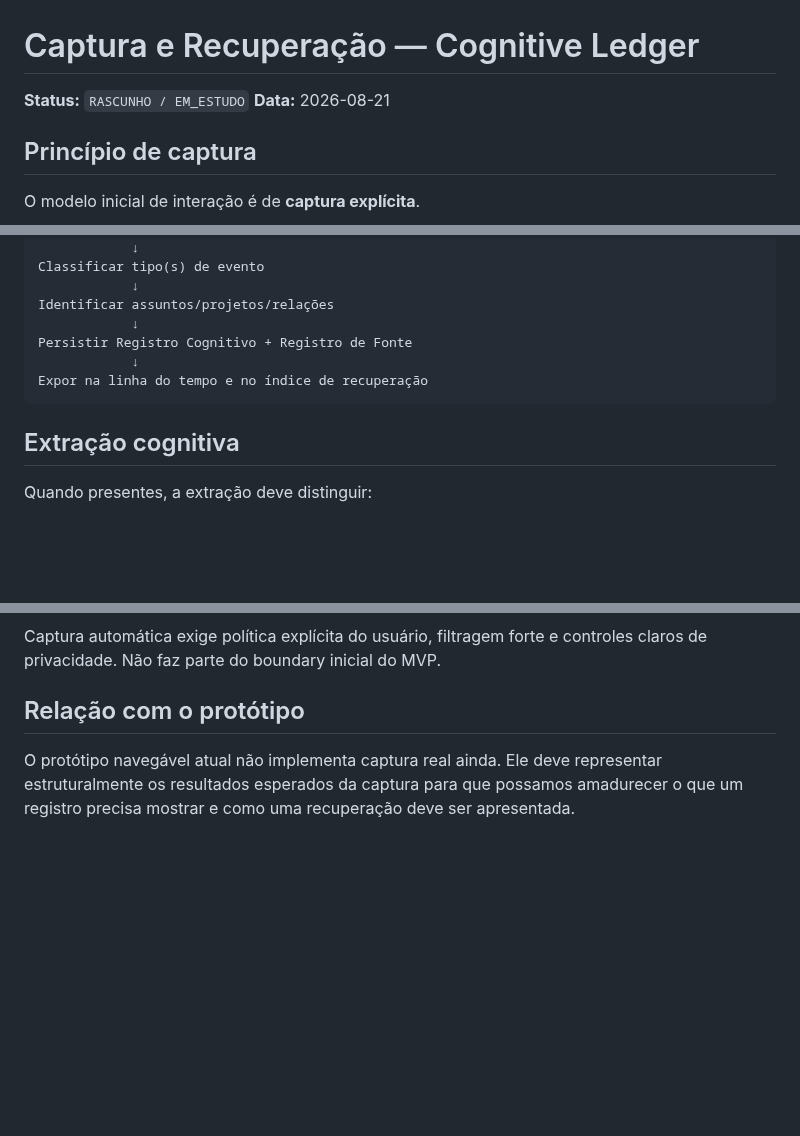
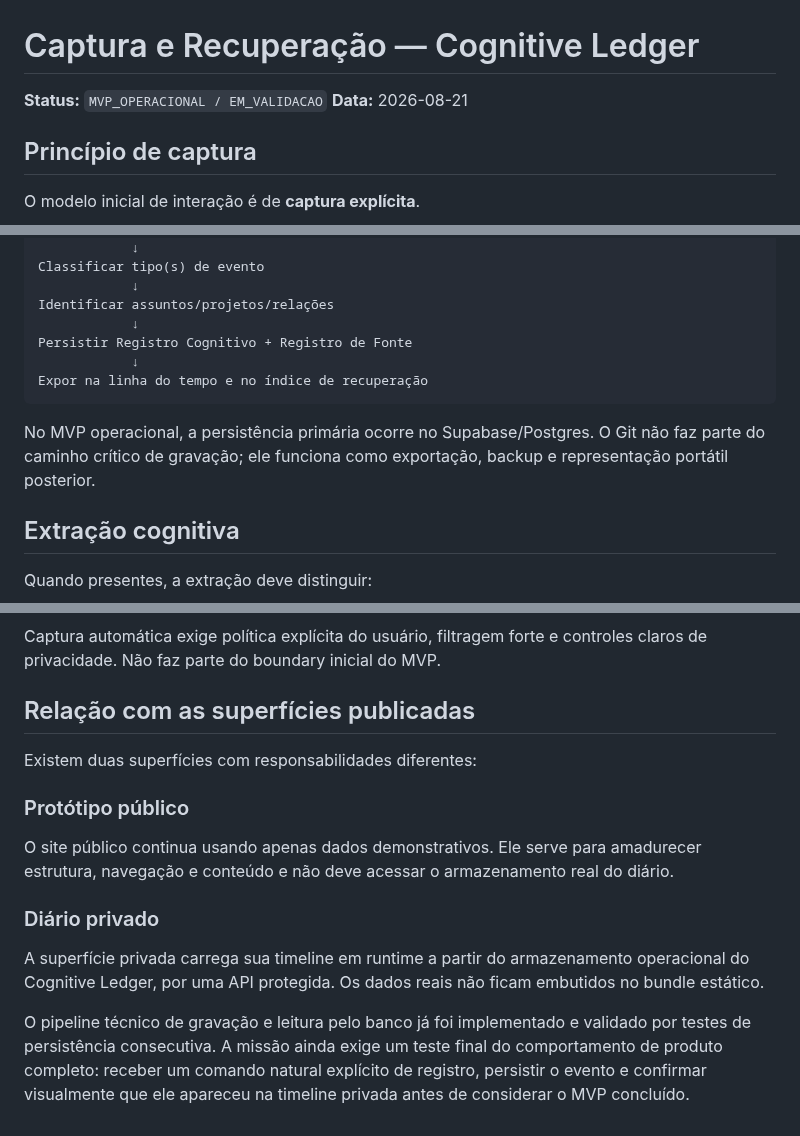
Before and after one commit to leon337/cognitive-ledger, a Markdown page: documentacao/captura-e-recuperacao.md, 3 parts joined by grey strips. Drawn GitHub-style; blank space fills up the shorter version.

Commit message:
sofia: atualizar captura para armazenamento operacional

````diff
--- a/documentacao/captura-e-recuperacao.md
+++ b/documentacao/captura-e-recuperacao.md
@@ -1,6 +1,6 @@
 # Captura e Recuperação — Cognitive Ledger
 
-**Status:** `RASCUNHO / EM_ESTUDO`
+**Status:** `MVP_OPERACIONAL / EM_VALIDACAO`
 **Data:** 2026-08-21
 
 ## Princípio de captura
@@ -36,6 +36,8 @@ Persistir Registro Cognitivo + Registro de Fonte
 Expor na linha do tempo e no índice de recuperação
 ```
 
+No MVP operacional, a persistência primária ocorre no Supabase/Postgres. O Git não faz parte do caminho crítico de gravação; ele funciona como exportação, backup e representação portátil posterior.
+
 ## Extração cognitiva
 
 Quando presentes, a extração deve distinguir:
@@ -114,6 +118,16 @@ O assistente pode identificar uma ideia, decisão ou descoberta significativa e
 
 Captura automática exige política explícita do usuário, filtragem forte e controles claros de privacidade. Não faz parte do boundary inicial do MVP.
 
-## Relação com o protótipo
+## Relação com as superfícies publicadas
 
-O protótipo navegável atual não implementa captura real ainda. Ele deve representar estruturalmente os resultados esperados da captura para que possamos amadurecer o que um registro precisa mostrar e como uma recuperação deve ser apresentada.
+Existem duas superfícies com responsabilidades diferentes:
+
+### Protótipo público
+
+O site público continua usando apenas dados demonstrativos. Ele serve para amadurecer estrutura, navegação e conteúdo e não deve acessar o armazenamento real do diário.
+
+### Diário privado
+
+A superfície privada carrega sua timeline em runtime a partir do armazenamento operacional do Cognitive Ledger, por uma API protegida. Os dados reais não ficam embutidos no bundle estático.
+
+O pipeline técnico de gravação e leitura pelo banco já foi implementado e validado por testes de persistência consecutiva. A missão ainda exige um teste final do comportamento de produto completo: receber um comando natural explícito de registro, persistir o evento e confirmar visualmente que ele apareceu na timeline privada antes de considerar o MVP concluído.
````
Also changed, not shown: other parts of documentacao/captura-e-recuperacao.md (+2 -0 lines).
